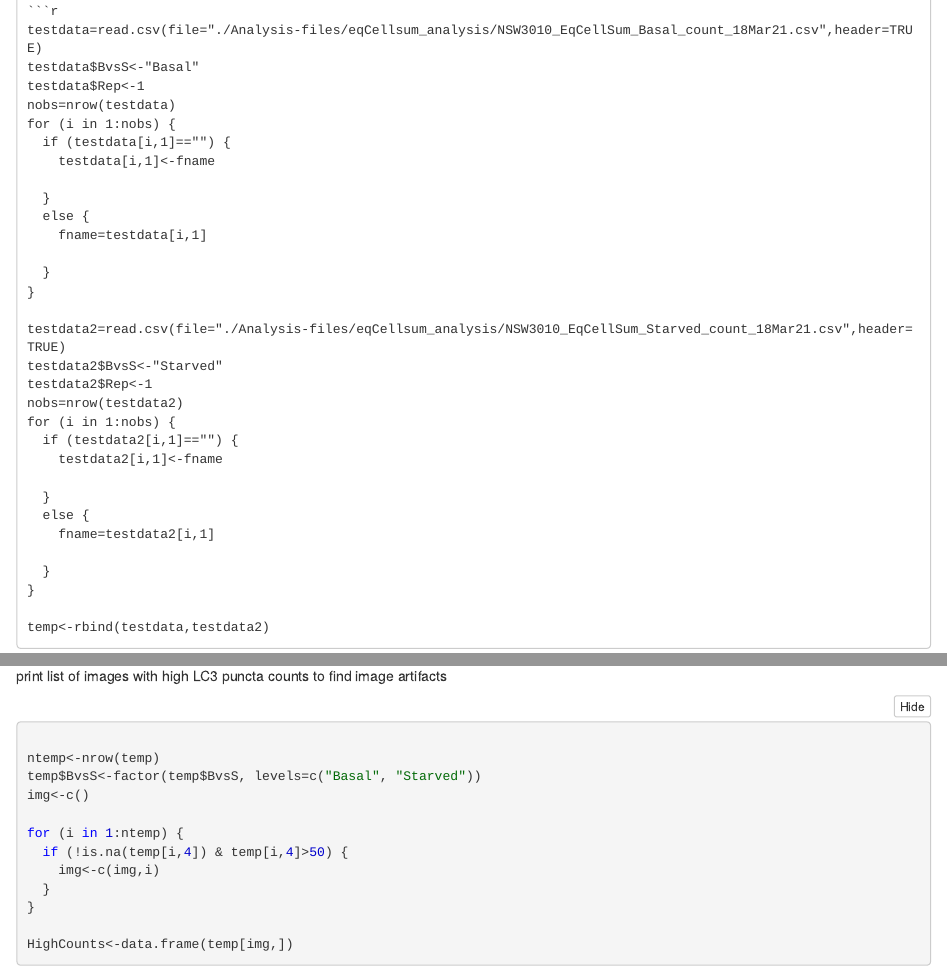
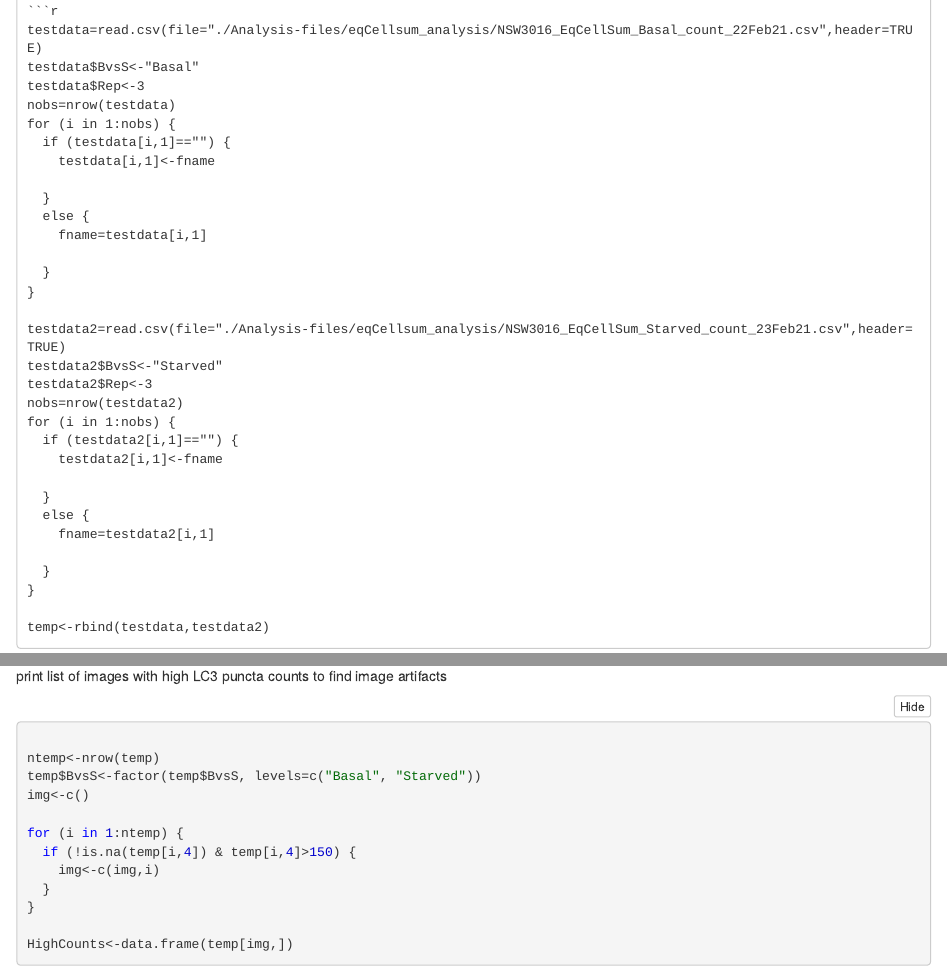
Before and after one commit to Wallan1/Autophagy-Quantification, an R Markdown document (15-Load-Segmented-Cell-Data.Rmd): the page in a window 1100 px wide, from 1320 px down, and a second part further down, joined at a grey line. The pictures show the output file 15-Load-Segmented-Cell-Data.nb.html that the author committed with the source, opened offline.

Commit message:
end session save

````diff
--- a/15-Load-Segmented-Cell-Data.Rmd
+++ b/15-Load-Segmented-Cell-Data.Rmd
@@ -43,9 +43,9 @@ CSV import - *Windows*
 *MUST HAVE FILES IN R PROJECT WD*
 *change input file path*
 ```{r}
-testdata=read.csv(file="./Analysis-files/eqCellsum_analysis/NSW3010_EqCellSum_Basal_count_18Mar21.csv",header=TRUE)
+testdata=read.csv(file="./Analysis-files/eqCellsum_analysis/NSW3016_EqCellSum_Basal_count_22Feb21.csv",header=TRUE)
 testdata$BvsS<-"Basal"
-testdata$Rep<-1
+testdata$Rep<-3
 nobs=nrow(testdata)
 for (i in 1:nobs) {
   if (testdata[i,1]=="") {
@@ -58,9 +58,9 @@ for (i in 1:nobs) {
   }
 }
 
-testdata2=read.csv(file="./Analysis-files/eqCellsum_analysis/NSW3010_EqCellSum_Starved_count_18Mar21.csv",header=TRUE)
+testdata2=read.csv(file="./Analysis-files/eqCellsum_analysis/NSW3016_EqCellSum_Starved_count_23Feb21.csv",header=TRUE)
 testdata2$BvsS<-"Starved"
-testdata2$Rep<-1
+testdata2$Rep<-3
 nobs=nrow(testdata2)
 for (i in 1:nobs) {
   if (testdata2[i,1]=="") {
@@ -160,7 +160,7 @@ temp$BvsS<-factor(temp$BvsS, levels=c("Basal", "Starved"))
 img<-c()
 
 for (i in 1:ntemp) {
-  if (!is.na(temp[i,4]) & temp[i,4]>50) {
+  if (!is.na(temp[i,4]) & temp[i,4]>150) {
     img<-c(img,i)
   }
 }
````
Also changed, not shown: 15-Load-Segmented-Cell-Data.nb.html, 1 other file.
